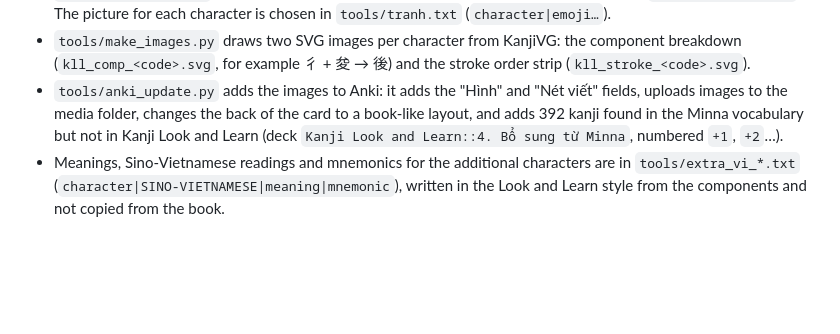
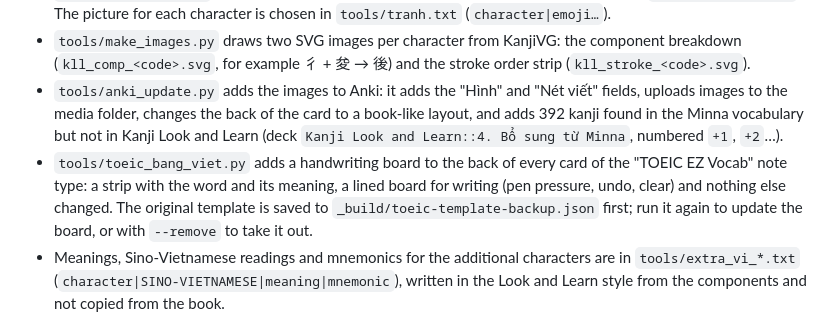
Before and after one commit to kietnguyen1060-commits/jibiki, a Markdown page: kanji-app/README.md, the part around the change. Rendered like a GitHub page; blank space fills up the shorter version.

Commit message:
README: document the TOEIC handwriting board tool
Co-Authored-By: Claude Opus 5.5 <noreply@anthropic.com>

```diff
--- a/kanji-app/README.md
+++ b/kanji-app/README.md
@@ -66,6 +66,7 @@ py tools/build_data.py "<path to a copy of collection.anki2>" _dl/kanjivg/kanjiv
 - `tools/make_tranh.py` draws book-style pictures: an OpenMoji line drawing → the kanji (`kll_pic_<code>.svg`). The picture for each character is chosen in `tools/tranh.txt` (`character|emoji…`).
 - `tools/make_images.py` draws two SVG images per character from KanjiVG: the component breakdown (`kll_comp_<code>.svg`, for example 彳 + 夋 → 後) and the stroke order strip (`kll_stroke_<code>.svg`).
 - `tools/anki_update.py` adds the images to Anki: it adds the "Hình" and "Nét viết" fields, uploads images to the media folder, changes the back of the card to a book-like layout, and adds 392 kanji found in the Minna vocabulary but not in Kanji Look and Learn (deck `Kanji Look and Learn::4. Bổ sung từ Minna`, numbered `+1`, `+2`…).
+- `tools/toeic_bang_viet.py` adds a handwriting board to the back of every card of the "TOEIC EZ Vocab" note type: a strip with the word and its meaning, a lined board for writing (pen pressure, undo, clear) and nothing else changed. The original template is saved to `_build/toeic-template-backup.json` first; run it again to update the board, or with `--remove` to take it out.
 - Meanings, Sino-Vietnamese readings and mnemonics for the additional characters are in `tools/extra_vi_*.txt` (`character|SINO-VIETNAMESE|meaning|mnemonic`), written in the Look and Learn style from the components and not copied from the book.
 
 ## Sources and licenses
```
